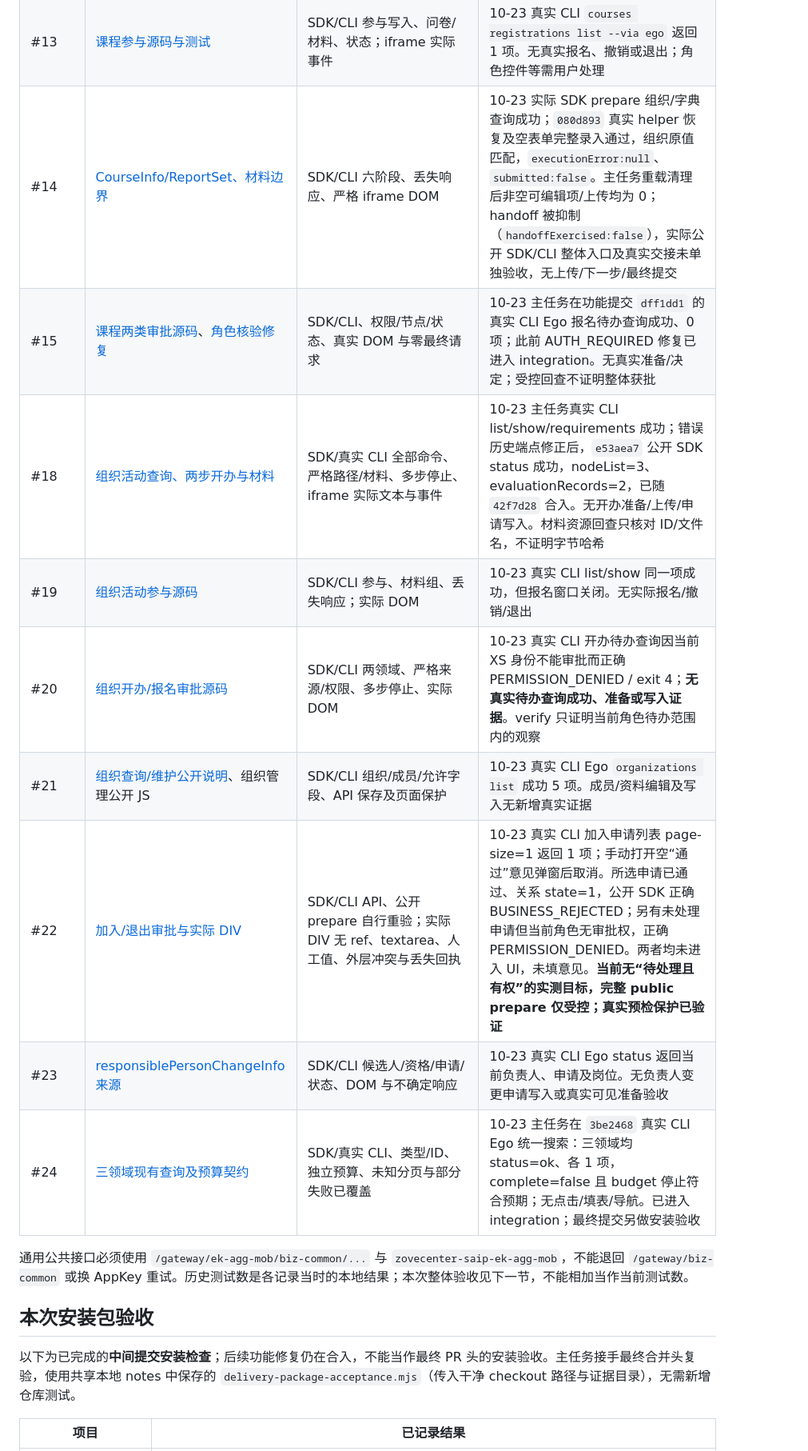
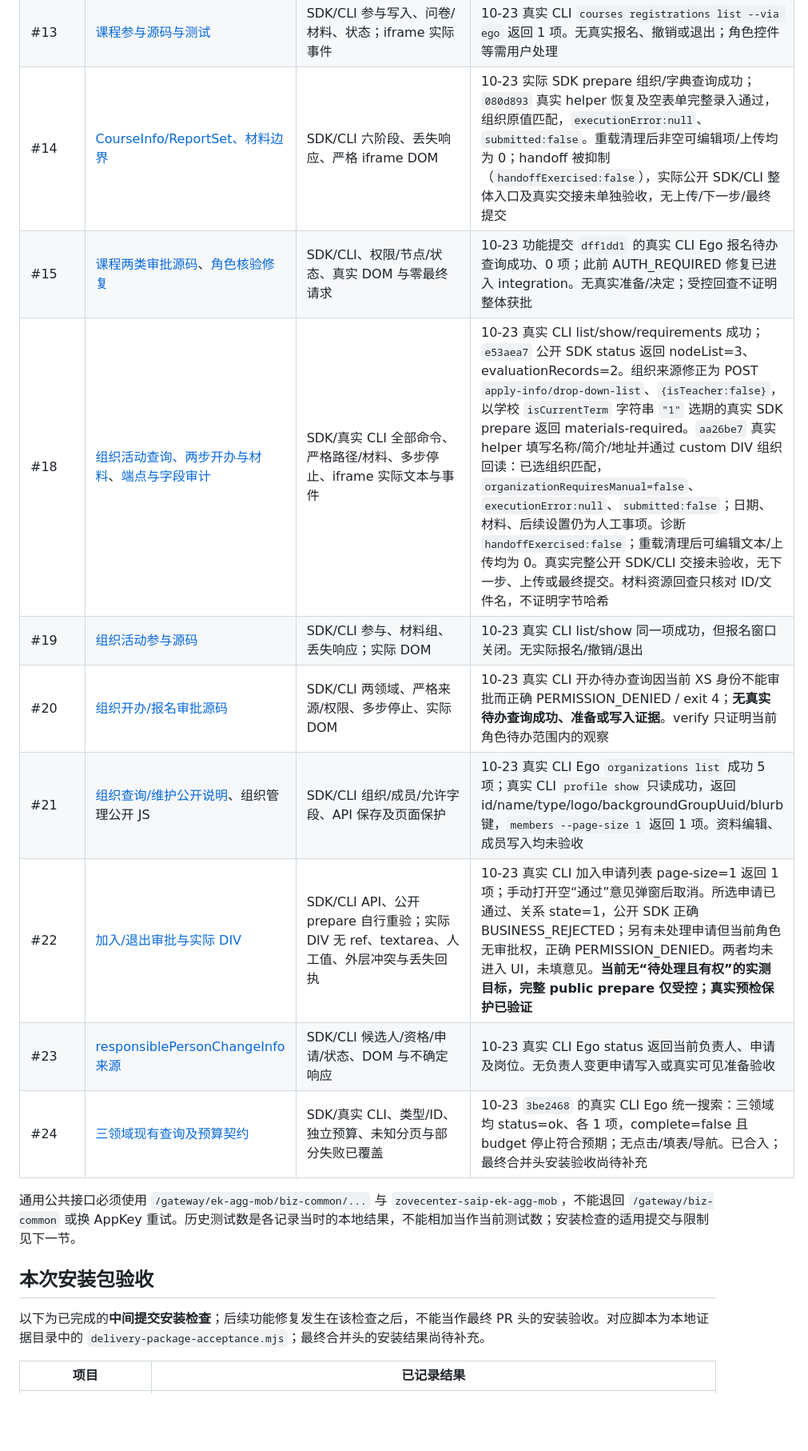
Before and after one commit to cqu-moe/friends-cli, a Markdown page: docs/verification/spec-coverage.md, the part around one of its changes. Shown at 80% size. Rendered like a GitHub page; blank space fills up the shorter version.

Commit message:
docs: sync final live acceptance evidence

```diff
--- a/docs/verification/spec-coverage.md
+++ b/docs/verification/spec-coverage.md
@@ -50,21 +50,21 @@ SDK 名称指 npm 根入口；页面/存储适配器从 `/node` 导入，原生
 | #11 | [两类志愿审批](2026-10-22-volunteer-activity-reviews.md) | SDK/CLI 两领域、严格 URL/ID/权限、真实 DOM 决定准备 | 10-23 真实 CLI `volunteer activity-reviews list --type registration --via ego --page-size 1` 成功、0 项；此前记录 hasMore=false。无真实决定弹窗或写入 |
 | #12 | [个人时长与认证审批](2026-10-22-volunteer-reviews.md) | SDK/CLI 时长、审批与错误；实际 DOM radio/textarea | 真实 CLI Ego 时长空列表；审批因当前角色权限不足拒绝。无真实审批准备/保存/最终提交 |
 | #13 | [课程参与源码与测试](2026-10-22-course-participation.md) | SDK/CLI 参与写入、问卷/材料、状态；iframe 实际事件 | 10-23 真实 CLI `courses registrations list --via ego` 返回 1 项。无真实报名、撤销或退出；角色控件等需用户处理 |
-| #14 | [CourseInfo/ReportSet、材料边界](2026-10-23-course-offering.md) | SDK/CLI 六阶段、丢失响应、严格 iframe DOM | 10-23 实际 SDK prepare 组织/字典查询成功；`080d893` 真实 helper 恢复及空表单完整录入通过，组织原值匹配，`executionError:null`、`submitted:false`。主任务重载清理后非空可编辑项/上传均为 0；handoff 被抑制（`handoffExercised:false`），实际公开 SDK/CLI 整体入口及真实交接未单独验收，无上传/下一步/最终提交 |
-| #15 | [课程两类审批源码](2026-10-23-course-reviews.md)、[角色核验修复](2026-10-23-review-context-fix.md) | SDK/CLI、权限/节点/状态、真实 DOM 与零最终请求 | 10-23 主任务在功能提交 `dff1dd1` 的真实 CLI Ego 报名待办查询成功、0 项；此前 AUTH_REQUIRED 修复已进入 integration。无真实准备/决定；受控回查不证明整体获批 |
-| #18 | [组织活动查询、两步开办与材料](2026-10-23-organization-activities.md) | SDK/真实 CLI 全部命令、严格路径/材料、多步停止、iframe 实际文本与事件 | 10-23 主任务真实 CLI list/show/requirements 成功；错误历史端点修正后，`e53aea7` 公开 SDK status 成功，nodeList=3、evaluationRecords=2，已随 `42f7d28` 合入。无开办准备/上传/申请写入。材料资源回查只核对 ID/文件名，不证明字节哈希 |
+| #14 | [CourseInfo/ReportSet、材料边界](2026-10-23-course-offering.md) | SDK/CLI 六阶段、丢失响应、严格 iframe DOM | 10-23 实际 SDK prepare 组织/字典查询成功；`080d893` 真实 helper 恢复及空表单完整录入通过，组织原值匹配，`executionError:null`、`submitted:false`。重载清理后非空可编辑项/上传均为 0；handoff 被抑制（`handoffExercised:false`），实际公开 SDK/CLI 整体入口及真实交接未单独验收，无上传/下一步/最终提交 |
+| #15 | [课程两类审批源码](2026-10-23-course-reviews.md)、[角色核验修复](2026-10-23-review-context-fix.md) | SDK/CLI、权限/节点/状态、真实 DOM 与零最终请求 | 10-23 功能提交 `dff1dd1` 的真实 CLI Ego 报名待办查询成功、0 项；此前 AUTH_REQUIRED 修复已进入 integration。无真实准备/决定；受控回查不证明整体获批 |
+| #18 | [组织活动查询、两步开办与材料](2026-10-23-organization-activities.md)、[端点与字段审计](2026-10-23-organization-activity-source-audit.md) | SDK/真实 CLI 全部命令、严格路径/材料、多步停止、iframe 实际文本与事件 | 10-23 真实 CLI list/show/requirements 成功；`e53aea7` 公开 SDK status 返回 nodeList=3、evaluationRecords=2。组织来源修正为 POST `apply-info/drop-down-list`、`{isTeacher:false}`，以学校 `isCurrentTerm` 字符串 `"1"` 选期的真实 SDK prepare 返回 materials-required。`aa26be7` 真实 helper 填写名称/简介/地址并通过 custom DIV 组织回读：已选组织匹配，`organizationRequiresManual=false`、`executionError:null`、`submitted:false`；日期、材料、后续设置仍为人工事项。诊断 `handoffExercised:false`；重载清理后可编辑文本/上传均为 0。真实完整公开 SDK/CLI 交接未验收，无下一步、上传或最终提交。材料资源回查只核对 ID/文件名，不证明字节哈希 |
 | #19 | [组织活动参与源码](2026-10-23-organization-participation.md) | SDK/CLI 参与、材料组、丢失响应；实际 DOM | 10-23 真实 CLI list/show 同一项成功，但报名窗口关闭。无实际报名/撤销/退出 |
 | #20 | [组织开办/报名审批源码](2026-10-23-organization-activity-reviews.md) | SDK/CLI 两领域、严格来源/权限、多步停止、实际 DOM | 10-23 真实 CLI 开办待办查询因当前 XS 身份不能审批而正确 PERMISSION_DENIED / exit 4；**无真实待办查询成功、准备或写入证据**。verify 只证明当前角色待办范围内的观察 |
-| #21 | [组织查询/维护公开说明](../../README.md#学生组织)、组织管理公开 JS | SDK/CLI 组织/成员/允许字段、API 保存及页面保护 | 10-23 真实 CLI Ego `organizations list` 成功 5 项。成员/资料编辑及写入无新增真实证据 |
+| #21 | [组织查询/维护公开说明](../../README.md#学生组织)、组织管理公开 JS | SDK/CLI 组织/成员/允许字段、API 保存及页面保护 | 10-23 真实 CLI Ego `organizations list` 成功 5 项；真实 CLI `profile show` 只读成功，返回 id/name/type/logo/backgroundGroupUuid/blurb 键，`members --page-size 1` 返回 1 项。资料编辑、成员写入均未验收 |
 | #22 | [加入/退出审批与实际 DIV](2026-10-23-organization-approvals.md) | SDK/CLI API、公开 prepare 自行重验；实际 DIV 无 ref、textarea、人工值、外层冲突与丢失回执 | 10-23 真实 CLI 加入申请列表 page-size=1 返回 1 项；手动打开空“通过”意见弹窗后取消。所选申请已通过、关系 state=1，公开 SDK 正确 BUSINESS_REJECTED；另有未处理申请但当前角色无审批权，正确 PERMISSION_DENIED。两者均未进入 UI，未填意见。**当前无“待处理且有权”的实测目标，完整 public prepare 仅受控；真实预检保护已验证** |
 | #23 | [responsiblePersonChangeInfo 来源](2026-10-23-organization-leader-change.md) | SDK/CLI 候选人/资格/申请/状态、DOM 与不确定响应 | 10-23 真实 CLI Ego status 返回当前负责人、申请及岗位。无负责人变更申请写入或真实可见准备验收 |
-| #24 | [三领域现有查询及预算契约](2026-10-23-unified-search.md) | SDK/真实 CLI、类型/ID、独立预算、未知分页与部分失败已覆盖 | 10-23 主任务在 `3be2468` 真实 CLI Ego 统一搜索：三领域均 status=ok、各 1 项，complete=false 且 budget 停止符合预期；无点击/填表/导航。已进入 integration；最终提交另做安装验收 |
+| #24 | [三领域现有查询及预算契约](2026-10-23-unified-search.md) | SDK/真实 CLI、类型/ID、独立预算、未知分页与部分失败已覆盖 | 10-23 `3be2468` 的真实 CLI Ego 统一搜索：三领域均 status=ok、各 1 项，complete=false 且 budget 停止符合预期；无点击/填表/导航。已合入；最终合并头安装验收尚待补充 |
 
-通用公共接口必须使用 `/gateway/ek-agg-mob/biz-common/...` 与 `zovecenter-saip-ek-agg-mob`，不能退回 `/gateway/biz-common` 或换 AppKey 重试。历史测试数是各记录当时的本地结果；本次整体验收见下一节，不能相加当作当前测试数。
+通用公共接口必须使用 `/gateway/ek-agg-mob/biz-common/...` 与 `zovecenter-saip-ek-agg-mob`，不能退回 `/gateway/biz-common` 或换 AppKey 重试。历史测试数是各记录当时的本地结果，不能相加当作当前测试数；安装检查的适用提交与限制见下一节。
 
 ## 本次安装包验收
 
-以下为已完成的**中间提交安装检查**；后续功能修复仍在合入，不能当作最终 PR 头的安装验收。主任务接手最终合并头复验，使用共享本地 notes 中保存的 `delivery-package-acceptance.mjs`（传入干净 checkout 路径与证据目录），无需新增仓库测试。
+以下为已完成的**中间提交安装检查**；后续功能修复发生在该检查之后，不能当作最终 PR 头的安装验收。对应脚本为本地证据目录中的 `delivery-package-acceptance.mjs`；最终合并头的安装结果尚待补充。
 
 | 项目 | 已记录结果 |
 | --- | --- |
```
Also changed, not shown: other parts of docs/verification/spec-coverage.md (+6 -6 lines).
